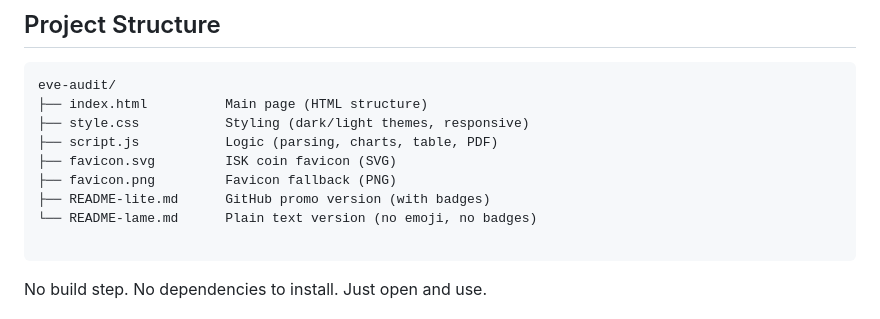
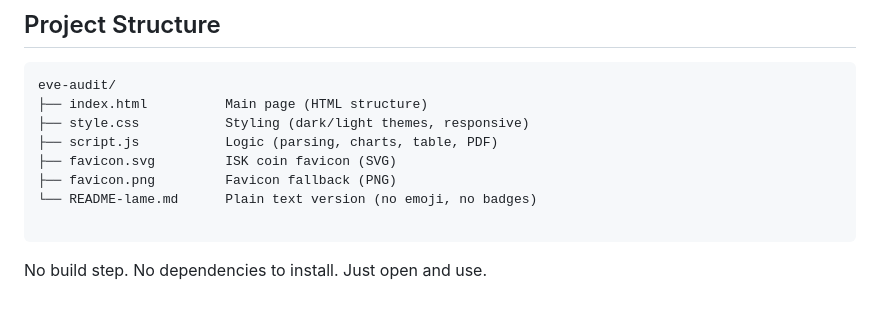
Before and after one commit to KingSyah/ISK-Tracker, a Markdown page: README.md, the part around the change. Rendered like a GitHub page.

````diff
--- a/README.md
+++ b/README.md
@@ -55,7 +55,6 @@ eve-audit/
 ├── script.js           Logic (parsing, charts, table, PDF)
 ├── favicon.svg         ISK coin favicon (SVG)
 ├── favicon.png         Favicon fallback (PNG)
-├── README-lite.md      GitHub promo version (with badges)
 └── README-lame.md      Plain text version (no emoji, no badges)
 
 ```
````
